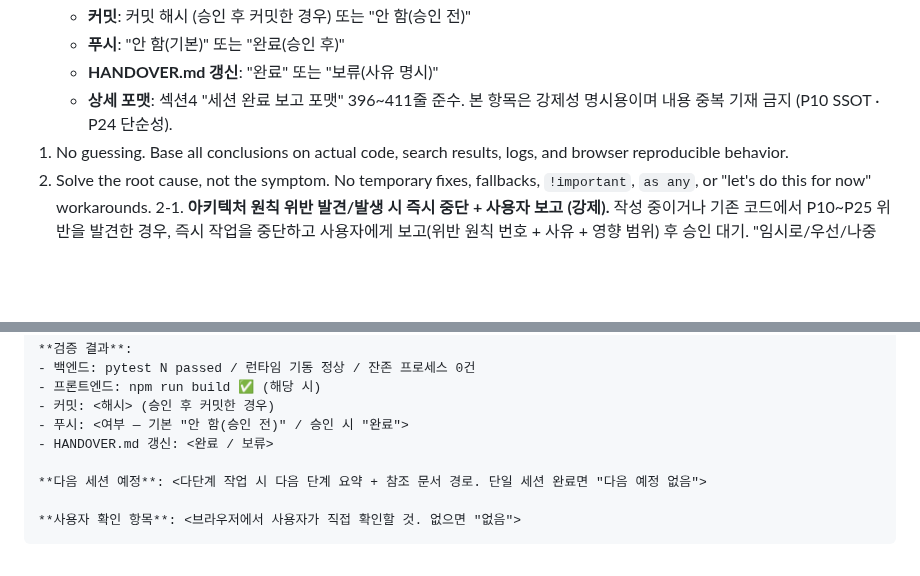
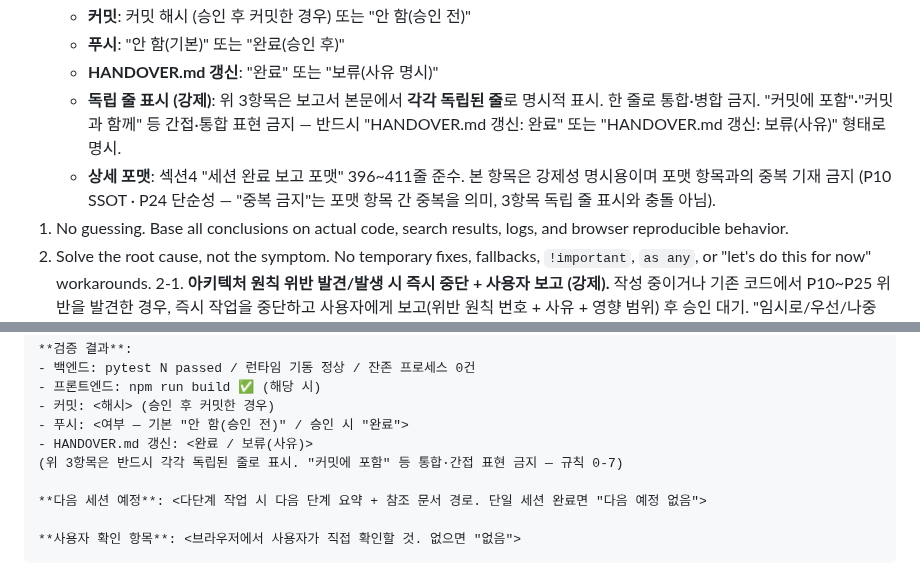
Before and after one commit to sungjk0706/SectorFlow, a Markdown page: AGENTS.md, 2 parts joined by grey strips. GitHub-like rendering; blank space fills up the shorter version.

Commit message:
RULES-S1: 규칙 0-7 세션 완료 보고 명시 의무 문구 명확화
COUPLING-S2 보고서에서 HANDOVER 갱신 여부가 "커밋에 포함"이라고만
표시된 사례 발생. 원인: 규칙 0-7의 "내용 중복 기재 금지" 문구가
"HANDOVER 갱신을 커밋 줄에 통합해서 적어도 된다"는 오해 유발 +
포맷에 "독립 줄 표시 강제" 문구 부재 + 간접 표현 금지 명시 부재.

수정:
- 규칙 0-7 본문: "독립 줄 표시 (강제)" 항목 신설 — 3항목 각각
  독립 줄, 통합/병합 금지, "커밋에 포함" 등 간접 표현 금지,
  "HANDOVER.md 갱신: 완료/보류(사유)" 형태 강제.
- 세션 완료 보고 포맷: HANDOVER 항목 보류 시 사유 명시 +
  3항목 독립 줄 표시 강제 문구 추가.

P21 투명성 강화(회피 빌미 차단), P24 단순성 유지(문구 명확화만).

Generated with [Devin](https://devin.ai)

Co-Authored-By: Devin <158243242+devin-ai-integration[bot]@users.noreply.github.com>

```diff
--- a/AGENTS.md
+++ b/AGENTS.md
@@ -200,7 +200,8 @@ SectorFlow is a local real-time stock auto-trading web app for one person.
    - **커밋**: 커밋 해시 (승인 후 커밋한 경우) 또는 "안 함(승인 전)"
    - **푸시**: "안 함(기본)" 또는 "완료(승인 후)"
    - **HANDOVER.md 갱신**: "완료" 또는 "보류(사유 명시)"
-   - **상세 포맷**: 섹션4 "세션 완료 보고 포맷" 396~411줄 준수. 본 항목은 강제성 명시용이며 내용 중복 기재 금지 (P10 SSOT · P24 단순성).
+   - **독립 줄 표시 (강제)**: 위 3항목은 보고서 본문에서 **각각 독립된 줄**로 명시적 표시. 한 줄로 통합·병합 금지. "커밋에 포함"·"커밋과 함께" 등 간접·통합 표현 금지 — 반드시 "HANDOVER.md 갱신: 완료" 또는 "HANDOVER.md 갱신: 보류(사유)" 형태로 명시.
+   - **상세 포맷**: 섹션4 "세션 완료 보고 포맷" 396~411줄 준수. 본 항목은 강제성 명시용이며 포맷 항목과의 중복 기재 금지 (P10 SSOT · P24 단순성 — "중복 금지"는 포맷 항목 간 중복을 의미, 3항목 독립 줄 표시와 충돌 아님).
 1. No guessing. Base all conclusions on actual code, search results, logs, and browser reproducible behavior.
 2. Solve the root cause, not the symptom. No temporary fixes, fallbacks, `!important`, `as any`, or "let's do this for now" workarounds.
 2-1. **아키텍처 원칙 위반 발견/발생 시 즉시 중단 + 사용자 보고 (강제).** 작성 중이거나 기존 코드에서 P10~P25 위반을 발견한 경우, 즉시 작업을 중단하고 사용자에게 보고(위반 원칙 번호 + 사유 + 영향 범위) 후 승인 대기. "임시로/우선/나중에" 금지는 규칙 2 본문에 이미 포함되므로 본 항목은 '발견 시 행동'만 명시 (P24 중복 회피). 단, 사용자가 위반 영향을 이해하고도 명시적으로 감수를 결정한 경우 그 결정을 존중 (P21 사용자 투명성 + 사용자 최종 결정권).
@@ -403,7 +404,8 @@ SectorFlow is a local real-time stock auto-trading web app for one person.
 - 프론트엔드: npm run build ✅ (해당 시)
 - 커밋: <해시> (승인 후 커밋한 경우)
 - 푸시: <여부 — 기본 "안 함(승인 전)" / 승인 시 "완료">
-- HANDOVER.md 갱신: <완료 / 보류>
+- HANDOVER.md 갱신: <완료 / 보류(사유)>
+(위 3항목은 반드시 각각 독립된 줄로 표시. "커밋에 포함" 등 통합·간접 표현 금지 — 규칙 0-7)
 
 **다음 세션 예정**: <다단계 작업 시 다음 단계 요약 + 참조 문서 경로. 단일 세션 완료면 "다음 예정 없음">
 
```
